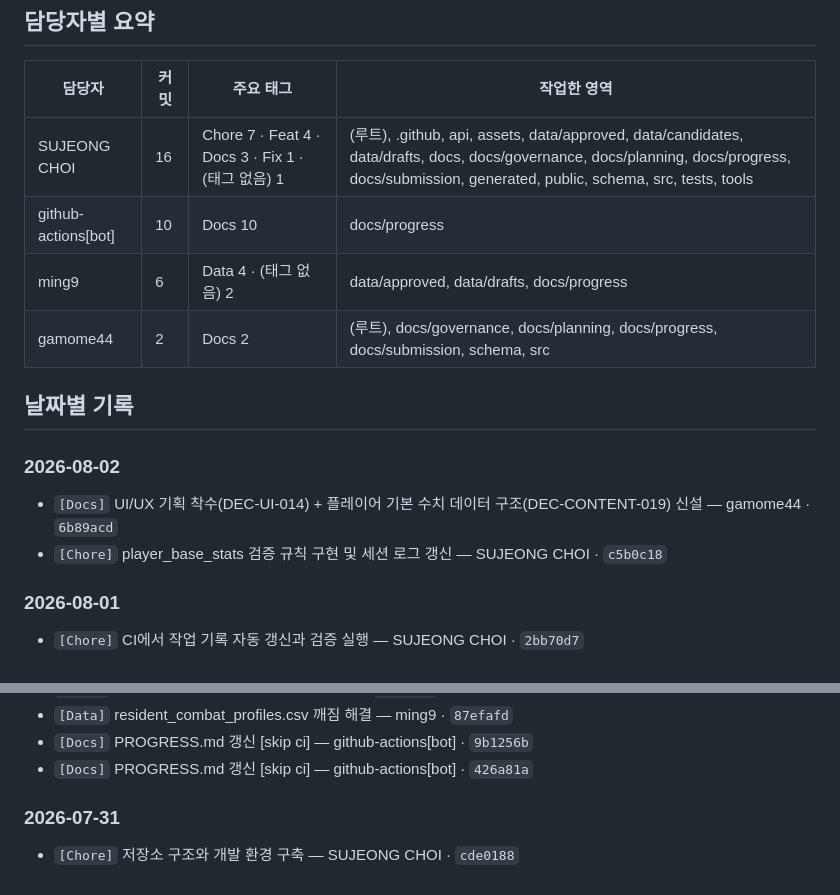
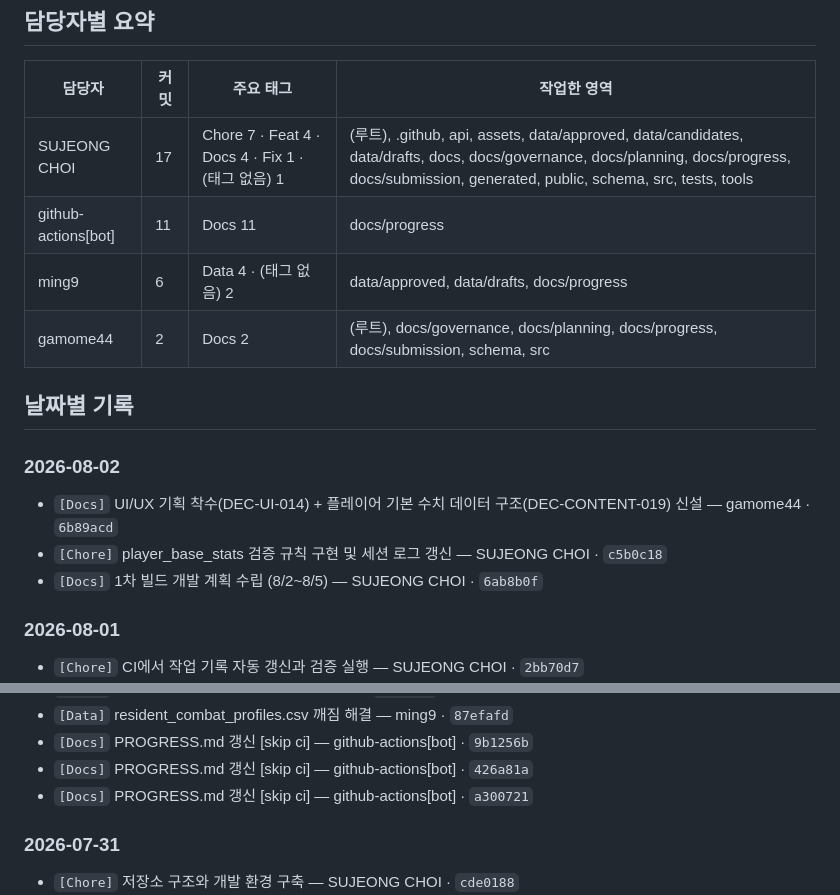
Before and after one commit to xuxeong/batdureong-nantu, a Markdown page: docs/progress/PROGRESS.md, 2 parts joined by grey strips. Rendered like a GitHub page.

Commit message:
[Docs] PROGRESS.md 갱신 [skip ci]

```diff
--- a/docs/progress/PROGRESS.md
+++ b/docs/progress/PROGRESS.md
@@ -15,8 +15,8 @@
 
 | 담당자 | 커밋 | 주요 태그 | 작업한 영역 |
 |---|---|---|---|
-| SUJEONG CHOI | 16 | Chore 7 · Feat 4 · Docs 3 · Fix 1 · (태그 없음) 1 | (루트), .github, api, assets, data/approved, data/candidates, data/drafts, docs, docs/governance, docs/planning, docs/progress, docs/submission, generated, public, schema, src, tests, tools |
-| github-actions[bot] | 10 | Docs 10 | docs/progress |
+| SUJEONG CHOI | 17 | Chore 7 · Feat 4 · Docs 4 · Fix 1 · (태그 없음) 1 | (루트), .github, api, assets, data/approved, data/candidates, data/drafts, docs, docs/governance, docs/planning, docs/progress, docs/submission, generated, public, schema, src, tests, tools |
+| github-actions[bot] | 11 | Docs 11 | docs/progress |
 | ming9 | 6 | Data 4 · (태그 없음) 2 | data/approved, data/drafts, docs/progress |
 | gamome44 | 2 | Docs 2 | (루트), docs/governance, docs/planning, docs/progress, docs/submission, schema, src |
 
@@ -26,6 +26,7 @@
 
 - `[Docs]` UI/UX 기획 착수(DEC-UI-014) + 플레이어 기본 수치 데이터 구조(DEC-CONTENT-019) 신설 — gamome44 · `6b89acd`
 - `[Chore]` player_base_stats 검증 규칙 구현 및 세션 로그 갱신 — SUJEONG CHOI · `c5b0c18`
+- `[Docs]` 1차 빌드 개발 계획 수립 (8/2~8/5) — SUJEONG CHOI · `6ab8b0f`
 
 ### 2026-08-01
 
@@ -51,6 +52,7 @@
 - `[Data]` resident_combat_profiles.csv 깨짐 해결 — ming9 · `87efafd`
 - `[Docs]` PROGRESS.md 갱신 [skip ci] — github-actions[bot] · `9b1256b`
 - `[Docs]` PROGRESS.md 갱신 [skip ci] — github-actions[bot] · `426a81a`
+- `[Docs]` PROGRESS.md 갱신 [skip ci] — github-actions[bot] · `a300721`
 
 ### 2026-07-31
 
```
Also changed, not shown: other parts of docs/progress/PROGRESS.md (+1 -1 lines).
